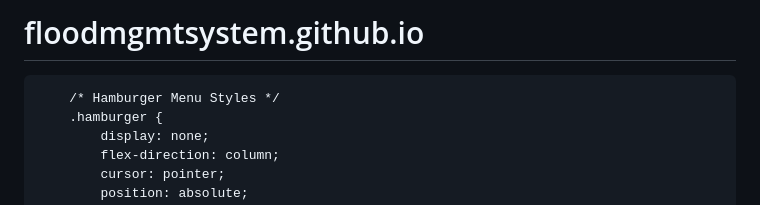
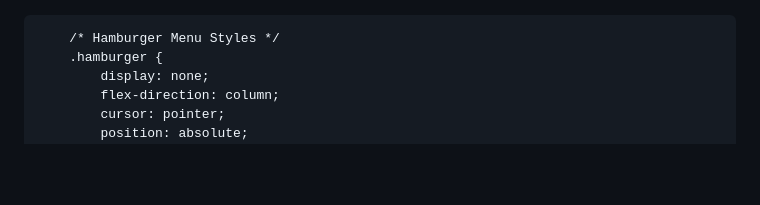
Before and after one commit to 0530rohit/floodmgmtsystem.github.io, a Markdown page: README.md, the part around the change. Drawn GitHub-style; blank space fills up the shorter version.

```diff
--- a/README.md
+++ b/README.md
@@ -1,4 +1,4 @@
-# floodmgmtsystem.github.io
+
 <!DOCTYPE html>
 <html lang="en">
 <head>
```
